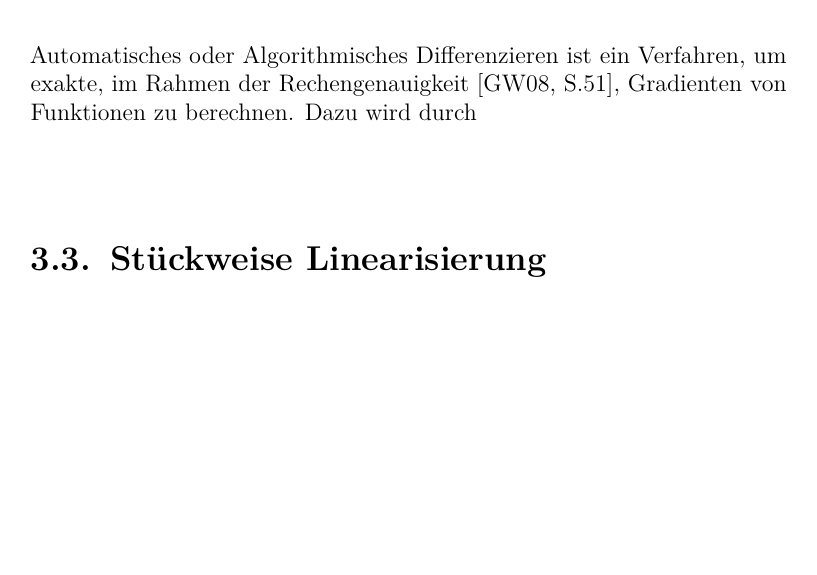
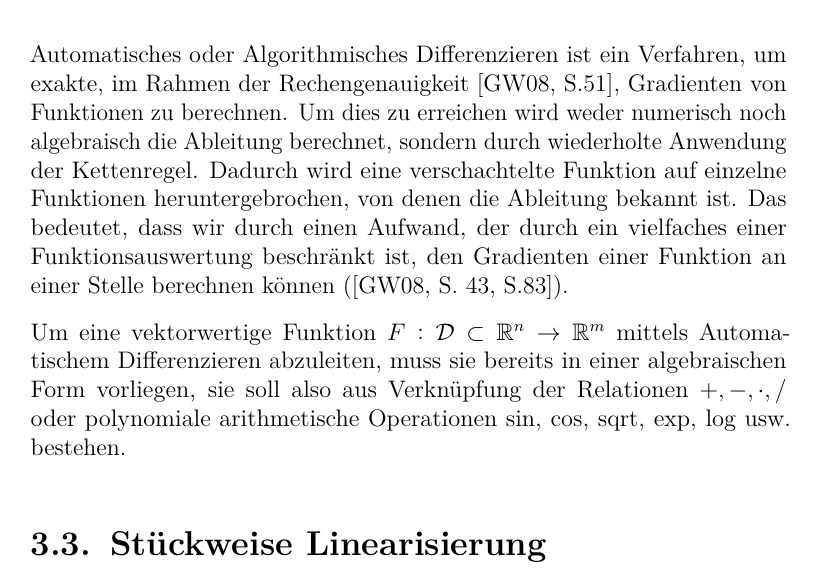
Before and after one commit to partysalat/diploma-thesis, a LaTeX thesis (dipl_tex/main.tex, which reads dipl_tex/tex/chapters/adpl.tex): part of page 29 of 47, cut so that both start at the same text, the shorter picture padded with empty space. Compiled offline with pdfLaTeX; an older LaTeX class or package is replaced by its successor.

Commit message:
Fixed a sentence *ugh*

```diff
--- a/dipl_tex/tex/chapters/adpl.tex
+++ b/dipl_tex/tex/chapters/adpl.tex
@@ -86,7 +86,9 @@ Die grundsätzliche Idee besteht darin, die Auswahlfunktionen durch Tangenten an
 Um die stückweise Linearisierung einer stückweise glatten Funktion $F$ automatisiert zu berechnen, wollen wir die Möglichkeiten des Automatischen Differenzierens nutzen und erweitern.
 
 \section{Automatisches Differenzieren}
-Automatisches oder Algorithmisches Differenzieren ist ein Verfahren, um exakte, im Rahmen der Rechengenauigkeit \cite[S.51]{griewank2008evaluating}, Gradienten von Funktionen zu berechnen. Dazu wird durch
+Automatisches oder Algorithmisches Differenzieren ist ein Verfahren, um exakte, im Rahmen der Rechengenauigkeit \cite[S.51]{griewank2008evaluating}, Gradienten von Funktionen zu berechnen. Um dies zu erreichen wird weder numerisch noch algebraisch die Ableitung berechnet, sondern durch wiederholte Anwendung der Kettenregel. Dadurch wird eine verschachtelte Funktion auf einzelne Funktionen heruntergebrochen, von denen die Ableitung bekannt ist. Das bedeutet, dass wir durch einen Aufwand, der durch ein vielfaches einer Funktionsauswertung beschränkt ist, den Gradienten einer Funktion an einer Stelle berechnen können (\cite[S. 43, S.83]{griewank2008evaluating}).
+
+Um eine vektorwertige Funktion $F:\mathcal D \subset \R^n\to \R^m$ mittels Automatischem Differenzieren abzuleiten, muss sie bereits in einer algebraischen Form vorliegen, sie soll also aus Verknüpfung der Relationen $+, -, \cdot, /$ oder polynomiale arithmetische Operationen sin, cos, sqrt, exp, log usw. bestehen.
 
 \section{Stückweise Linearisierung}
 
```
